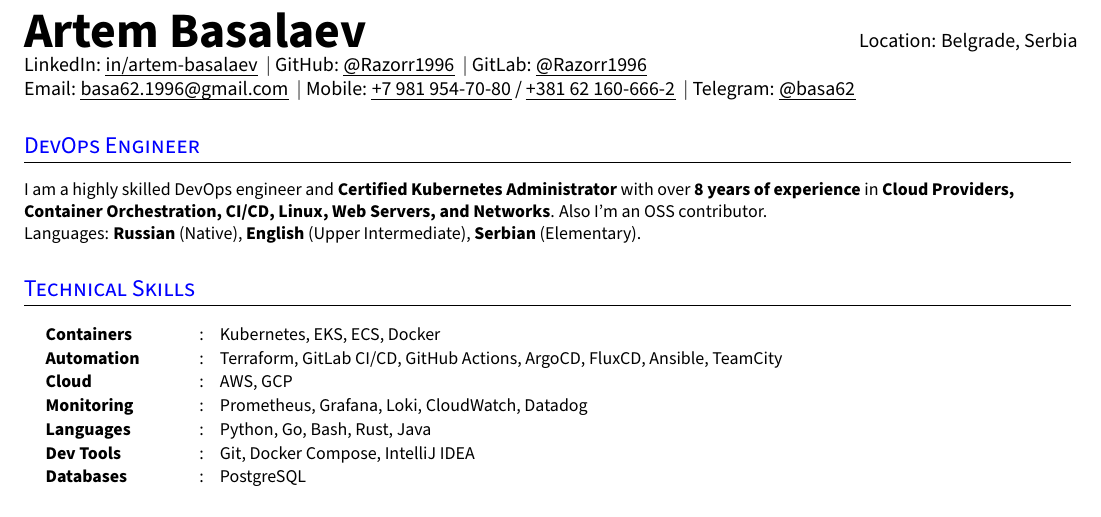
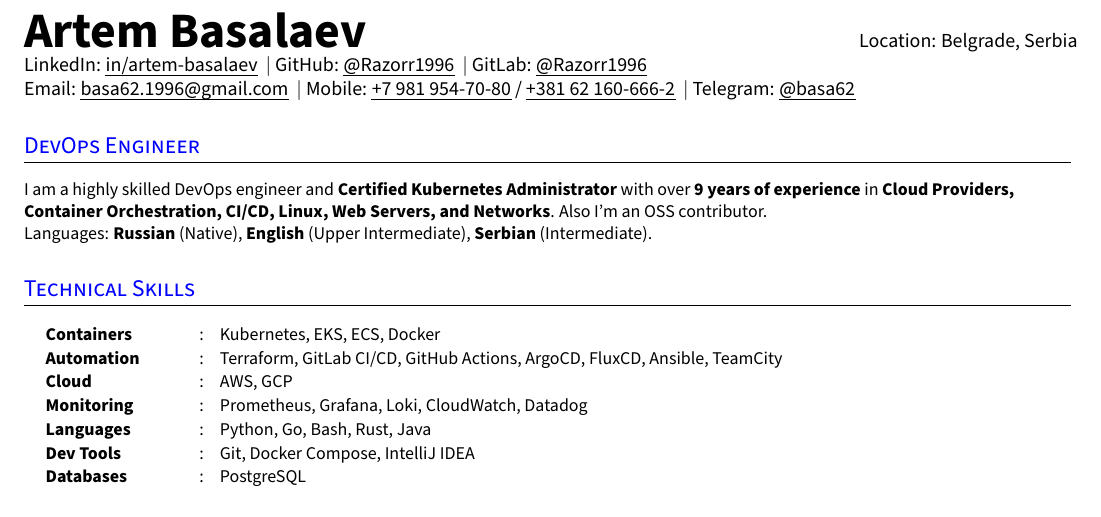
Before and after one commit to Razorr1996/CV-DevOps, a LaTeX CV (Artem Basalaev CV.tex): part of the page, cut so that both start at the same text. Compiled offline with pdfLaTeX.

Commit message:
Update languages and experience

```diff
--- a/Artem Basalaev CV.tex
+++ b/Artem Basalaev CV.tex
@@ -185,9 +185,9 @@
 
 \section{DevOps Engineer}
 \small{
-I am a highly skilled DevOps engineer and \textbf{Certified Kubernetes Administrator} with over \textbf{8 years of experience} in \textbf{Cloud Providers, Container Orchestration, CI/CD, Linux, Web Servers, and Networks}. Also I'm an OSS contributor.
+I am a highly skilled DevOps engineer and \textbf{Certified Kubernetes Administrator} with over \textbf{9 years of experience} in \textbf{Cloud Providers, Container Orchestration, CI/CD, Linux, Web Servers, and Networks}. Also I'm an OSS contributor.
 
-Languages: \textbf{Russian} (Native), \textbf{English} (Upper Intermediate), \textbf{Serbian} (Elementary).
+Languages: \textbf{Russian} (Native), \textbf{English} (Upper Intermediate), \textbf{Serbian} (Intermediate).
 }
 %--------------------------------------------
 
```
